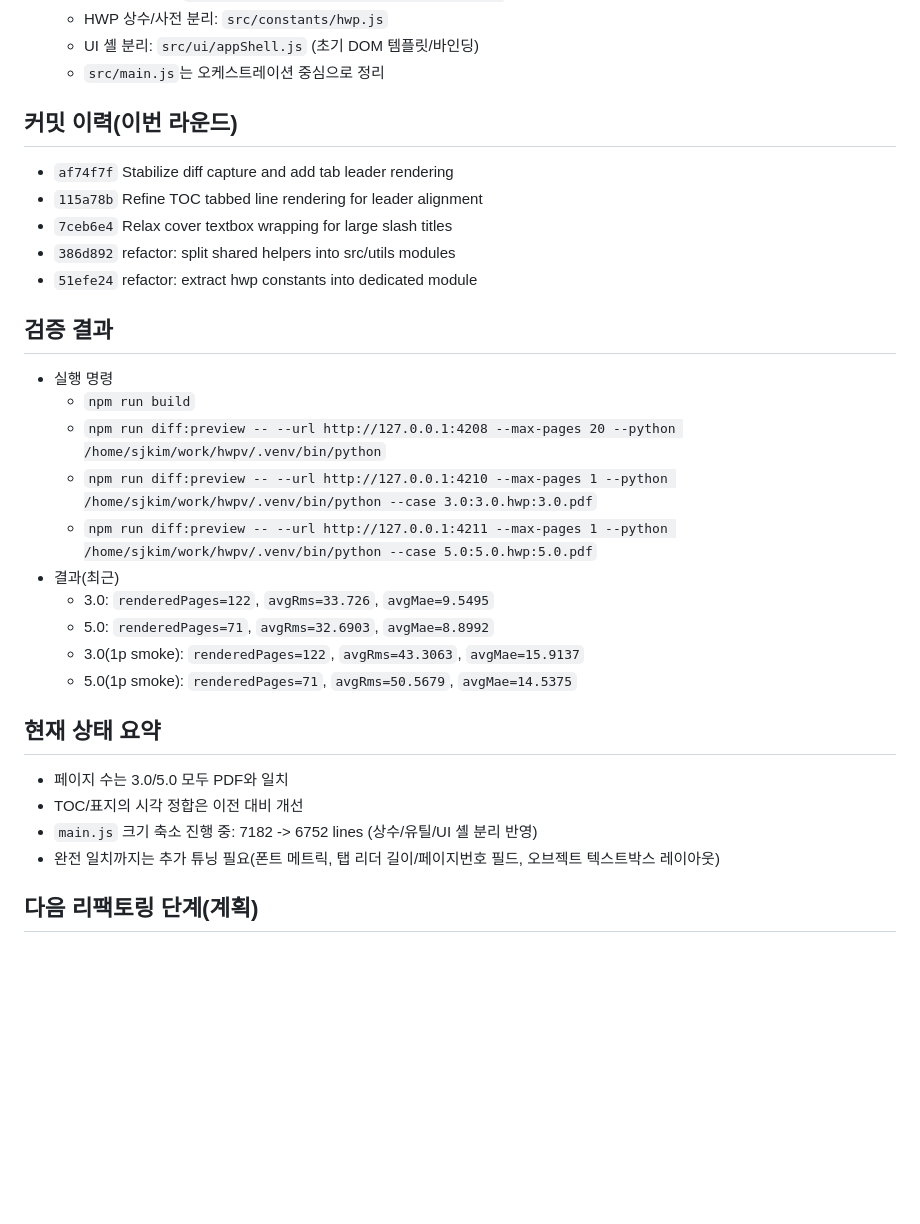
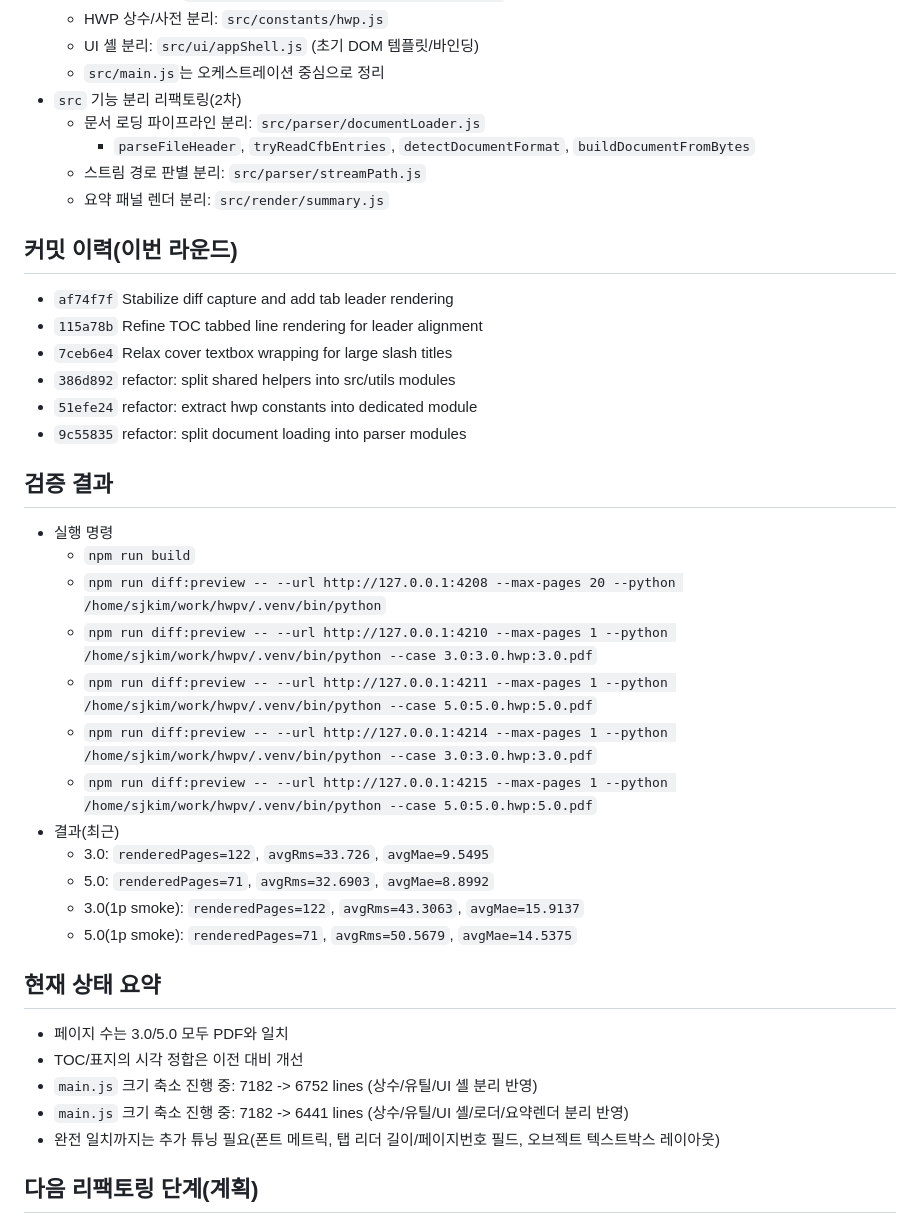
Before and after one commit to andrew-kim-machbase/hwp-web-viewer, a Markdown page: progress.md, the part around the change. Drawn GitHub-style; blank space fills up the shorter version.

Commit message:
docs: refresh progress after parser/render split

```diff
--- a/progress.md
+++ b/progress.md
@@ -24,6 +24,11 @@
   - HWP 상수/사전 분리: `src/constants/hwp.js`
   - UI 셸 분리: `src/ui/appShell.js` (초기 DOM 템플릿/바인딩)
   - `src/main.js`는 오케스트레이션 중심으로 정리
+- `src` 기능 분리 리팩토링(2차)
+  - 문서 로딩 파이프라인 분리: `src/parser/documentLoader.js`
+    - `parseFileHeader`, `tryReadCfbEntries`, `detectDocumentFormat`, `buildDocumentFromBytes`
+  - 스트림 경로 판별 분리: `src/parser/streamPath.js`
+  - 요약 패널 렌더 분리: `src/render/summary.js`
 
 ## 커밋 이력(이번 라운드)
 - `af74f7f` Stabilize diff capture and add tab leader rendering
@@ -31,6 +36,7 @@
 - `7ceb6e4` Relax cover textbox wrapping for large slash titles
 - `386d892` refactor: split shared helpers into src/utils modules
 - `51efe24` refactor: extract hwp constants into dedicated module
+- `9c55835` refactor: split document loading into parser modules
 
 ## 검증 결과
 - 실행 명령
@@ -38,6 +44,8 @@
   - `npm run diff:preview -- --url http://127.0.0.1:4208 --max-pages 20 --python /home/sjkim/work/hwpv/.venv/bin/python`
   - `npm run diff:preview -- --url http://127.0.0.1:4210 --max-pages 1 --python /home/sjkim/work/hwpv/.venv/bin/python --case 3.0:3.0.hwp:3.0.pdf`
   - `npm run diff:preview -- --url http://127.0.0.1:4211 --max-pages 1 --python /home/sjkim/work/hwpv/.venv/bin/python --case 5.0:5.0.hwp:5.0.pdf`
+  - `npm run diff:preview -- --url http://127.0.0.1:4214 --max-pages 1 --python /home/sjkim/work/hwpv/.venv/bin/python --case 3.0:3.0.hwp:3.0.pdf`
+  - `npm run diff:preview -- --url http://127.0.0.1:4215 --max-pages 1 --python /home/sjkim/work/hwpv/.venv/bin/python --case 5.0:5.0.hwp:5.0.pdf`
 - 결과(최근)
   - 3.0: `renderedPages=122`, `avgRms=33.726`, `avgMae=9.5495`
   - 5.0: `renderedPages=71`, `avgRms=32.6903`, `avgMae=8.8992`
@@ -48,6 +56,7 @@
 - 페이지 수는 3.0/5.0 모두 PDF와 일치
 - TOC/표지의 시각 정합은 이전 대비 개선
 - `main.js` 크기 축소 진행 중: 7182 -> 6752 lines (상수/유틸/UI 셸 분리 반영)
+- `main.js` 크기 축소 진행 중: 7182 -> 6441 lines (상수/유틸/UI 셸/로더/요약렌더 분리 반영)
 - 완전 일치까지는 추가 튜닝 필요(폰트 메트릭, 탭 리더 길이/페이지번호 필드, 오브젝트 텍스트박스 레이아웃)
 
 ## 다음 리팩토링 단계(계획)
```
